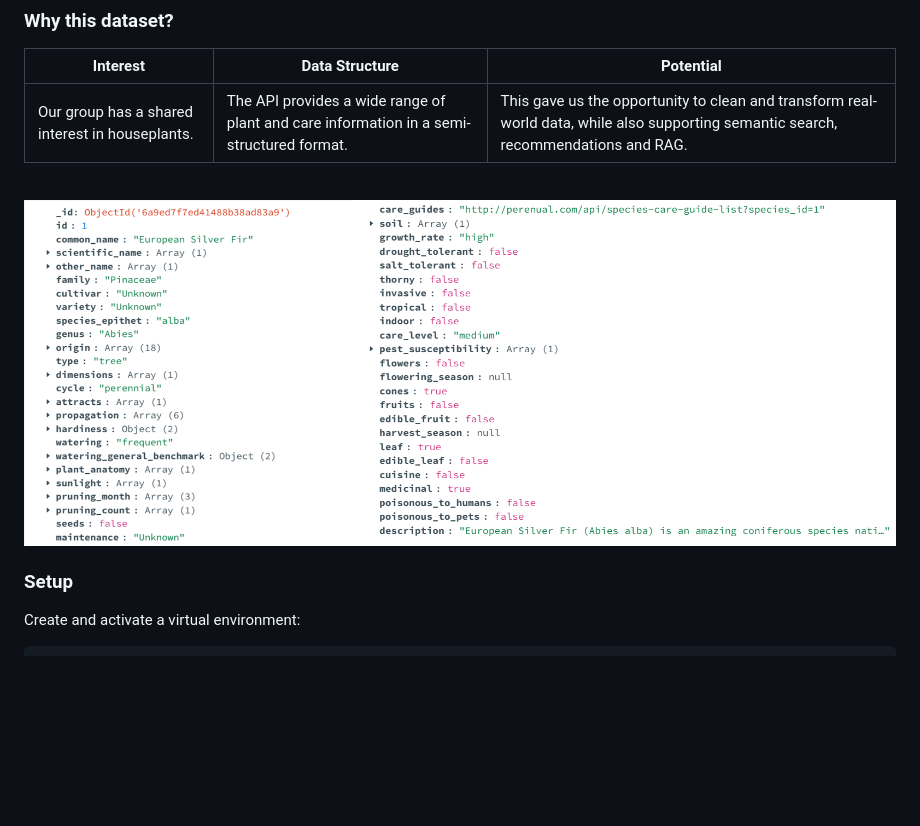
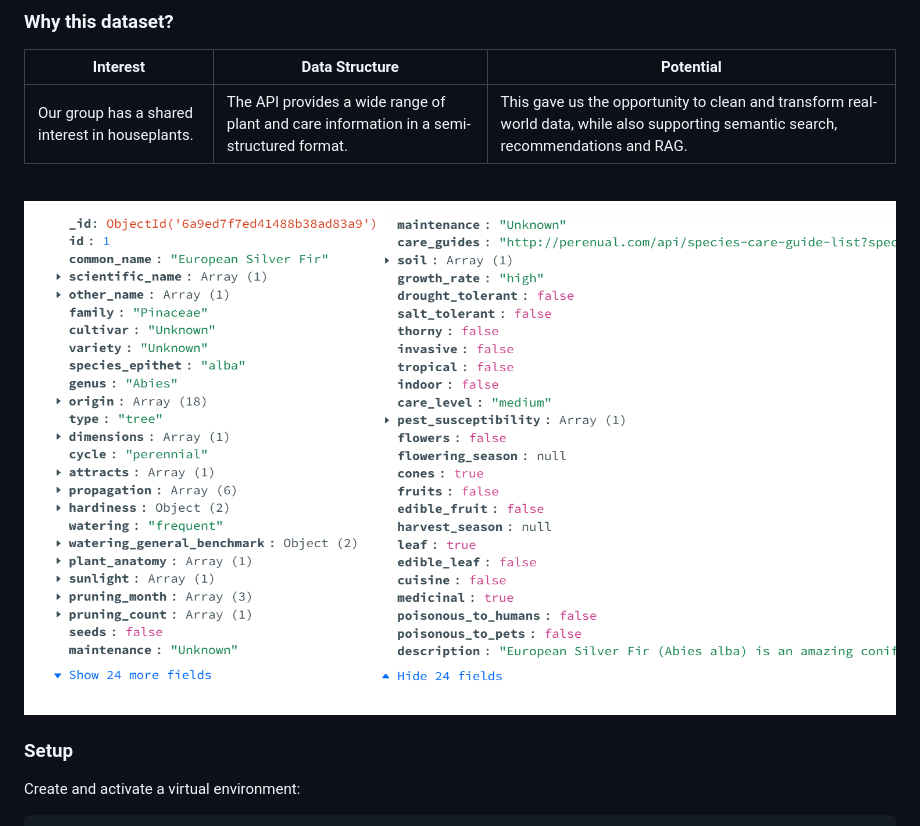
Before and after one commit to sthDINESH/se-plant-etl-project, a Markdown page: README.md, the part around the change. Rendered like a GitHub page; blank space fills up the shorter version.

Commit message:
Change image reference in README
Updated image source in README for clarity.

```diff
--- a/README.md
+++ b/README.md
@@ -28,7 +28,7 @@ The concept of this project was to build a data pipeline that retrieves data fro
 
 <br>
 
-<img src="presentation/dataset.PNG" alt="Plant Data Pipeline Banner" >
+<img src="presentation/dataset1.PNG" alt="Plant Data Pipeline Banner" >
 
 <br>
 
```
